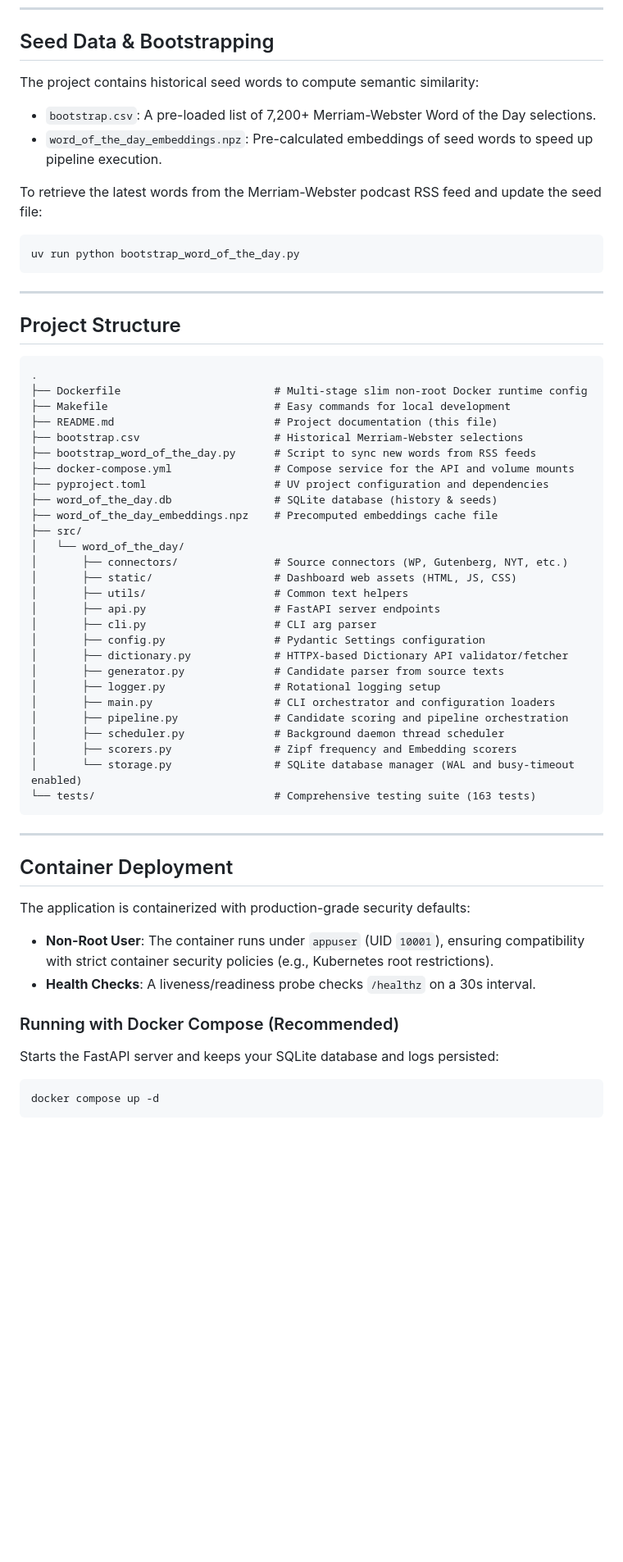
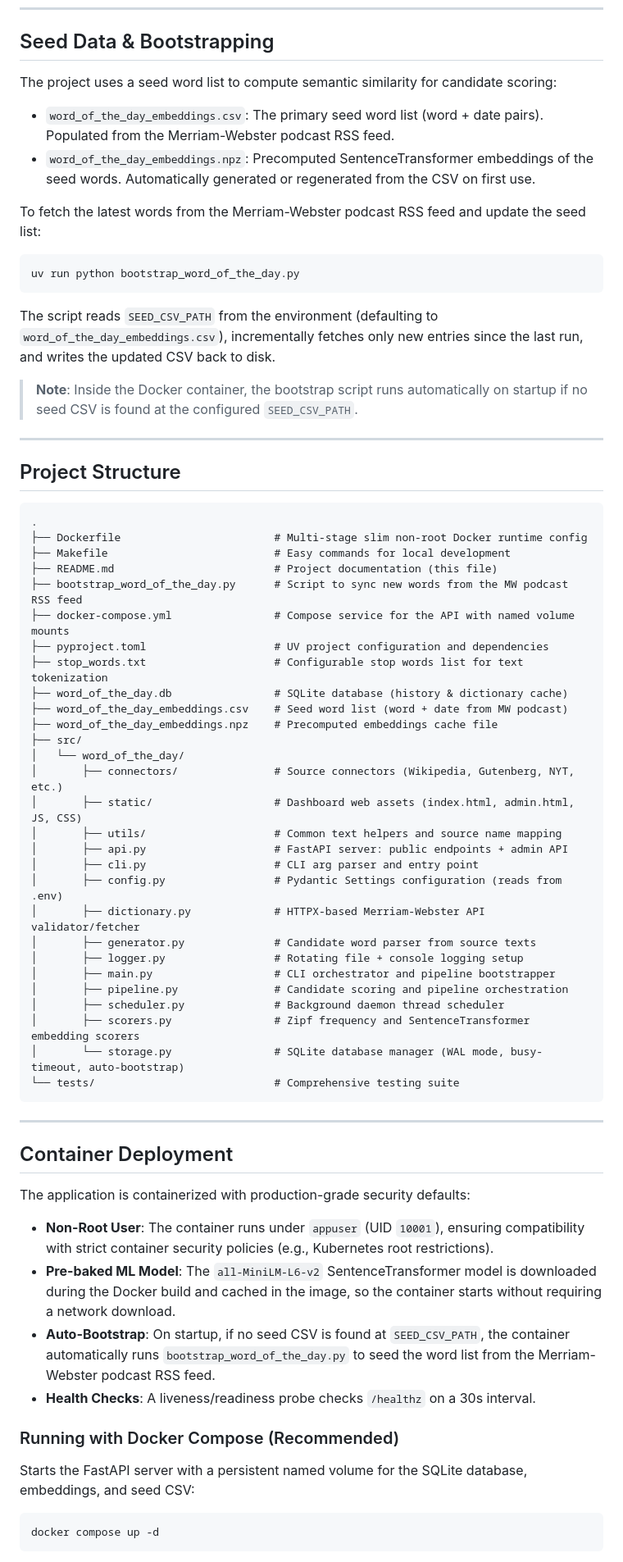
Before and after one commit to jacobrfritz/word_of_the_day, a Markdown page: README.md, the part around one of its changes. Shown at 82% size. Drawn GitHub-style; blank space fills up the shorter version.

````diff
--- a/README.md
+++ b/README.md
@@ -160,14 +186,19 @@ uv run word_of_the_day [options]
 
 ## Seed Data & Bootstrapping
 
-The project contains historical seed words to compute semantic similarity:
-- `bootstrap.csv`: A pre-loaded list of 7,200+ Merriam-Webster Word of the Day selections.
-- `word_of_the_day_embeddings.npz`: Pre-calculated embeddings of seed words to speed up pipeline execution.
+The project uses a seed word list to compute semantic similarity for candidate scoring:
 
-To retrieve the latest words from the Merriam-Webster podcast RSS feed and update the seed file:
+- `word_of_the_day_embeddings.csv`: The primary seed word list (word + date pairs). Populated from the Merriam-Webster podcast RSS feed.
+- `word_of_the_day_embeddings.npz`: Precomputed SentenceTransformer embeddings of the seed words. Automatically generated or regenerated from the CSV on first use.
+
+To fetch the latest words from the Merriam-Webster podcast RSS feed and update the seed list:
 ```bash
 uv run python bootstrap_word_of_the_day.py
 ```
+
+The script reads `SEED_CSV_PATH` from the environment (defaulting to `word_of_the_day_embeddings.csv`), incrementally fetches only new entries since the last run, and writes the updated CSV back to disk.
+
+> **Note**: Inside the Docker container, the bootstrap script runs automatically on startup if no seed CSV is found at the configured `SEED_CSV_PATH`.
 
 ---
 
@@ -178,29 +209,30 @@ uv run python bootstrap_word_of_the_day.py
 ├── Dockerfile                        # Multi-stage slim non-root Docker runtime config
 ├── Makefile                          # Easy commands for local development
 ├── README.md                         # Project documentation (this file)
-├── bootstrap.csv                     # Historical Merriam-Webster selections
-├── bootstrap_word_of_the_day.py      # Script to sync new words from RSS feeds
-├── docker-compose.yml                # Compose service for the API and volume mounts
+├── bootstrap_word_of_the_day.py      # Script to sync new words from the MW podcast RSS feed
+├── docker-compose.yml                # Compose service for the API with named volume mounts
 ├── pyproject.toml                    # UV project configuration and dependencies
-├── word_of_the_day.db                # SQLite database (history & seeds)
+├── stop_words.txt                    # Configurable stop words list for text tokenization
+├── word_of_the_day.db                # SQLite database (history & dictionary cache)
+├── word_of_the_day_embeddings.csv    # Seed word list (word + date from MW podcast)
 ├── word_of_the_day_embeddings.npz    # Precomputed embeddings cache file
 ├── src/
 │   └── word_of_the_day/
-│       ├── connectors/               # Source connectors (WP, Gutenberg, NYT, etc.)
-│       ├── static/                   # Dashboard web assets (HTML, JS, CSS)
-│       ├── utils/                    # Common text helpers
-│       ├── api.py                    # FastAPI server endpoints
-│       ├── cli.py                    # CLI arg parser
-│       ├── config.py                 # Pydantic Settings configuration
-│       ├── dictionary.py             # HTTPX-based Dictionary API validator/fetcher
-│       ├── generator.py              # Candidate parser from source texts
-│       ├── logger.py                 # Rotational logging setup
-│       ├── main.py                   # CLI orchestrator and configuration loaders
+│       ├── connectors/               # Source connectors (Wikipedia, Gutenberg, NYT, etc.)
+│       ├── static/                   # Dashboard web assets (index.html, admin.html, JS, CSS)
+│       ├── utils/                    # Common text helpers and source name mapping
+│       ├── api.py                    # FastAPI server: public endpoints + admin API
+│       ├── cli.py                    # CLI arg parser and entry point
+│       ├── config.py                 # Pydantic Settings configuration (reads from .env)
+│       ├── dictionary.py             # HTTPX-based Merriam-Webster API validator/fetcher
+│       ├── generator.py              # Candidate word parser from source texts
+│       ├── logger.py                 # Rotating file + console logging setup
+│       ├── main.py                   # CLI orchestrator and pipeline bootstrapper
 │       ├── pipeline.py               # Candidate scoring and pipeline orchestration
 │       ├── scheduler.py              # Background daemon thread scheduler
-│       ├── scorers.py                # Zipf frequency and Embedding scorers
-│       └── storage.py                # SQLite database manager (WAL and busy-timeout enabled)
-└── tests/                            # Comprehensive testing suite (163 tests)
+│       ├── scorers.py                # Zipf frequency and SentenceTransformer embedding scorers
+│       └── storage.py                # SQLite database manager (WAL mode, busy-timeout, auto-bootstrap)
+└── tests/                            # Comprehensive testing suite
 ```
 
 ---
@@ -209,11 +241,13 @@ uv run python bootstrap_word_of_the_day.py
 
 The application is containerized with production-grade security defaults:
 - **Non-Root User**: The container runs under `appuser` (UID `10001`), ensuring compatibility with strict container security policies (e.g., Kubernetes root restrictions).
+- **Pre-baked ML Model**: The `all-MiniLM-L6-v2` SentenceTransformer model is downloaded during the Docker build and cached in the image, so the container starts without requiring a network download.
+- **Auto-Bootstrap**: On startup, if no seed CSV is found at `SEED_CSV_PATH`, the container automatically runs `bootstrap_word_of_the_day.py` to seed the word list from the Merriam-Webster podcast RSS feed.
 - **Health Checks**: A liveness/readiness probe checks `/healthz` on a 30s interval.
 
 ### Running with Docker Compose (Recommended)
 
-Starts the FastAPI server and keeps your SQLite database and logs persisted:
+Starts the FastAPI server with a persistent named volume for the SQLite database, embeddings, and seed CSV:
 
 ```bash
 docker compose up -d
````
Also changed, not shown: other parts of README.md (+67 -13 lines).
